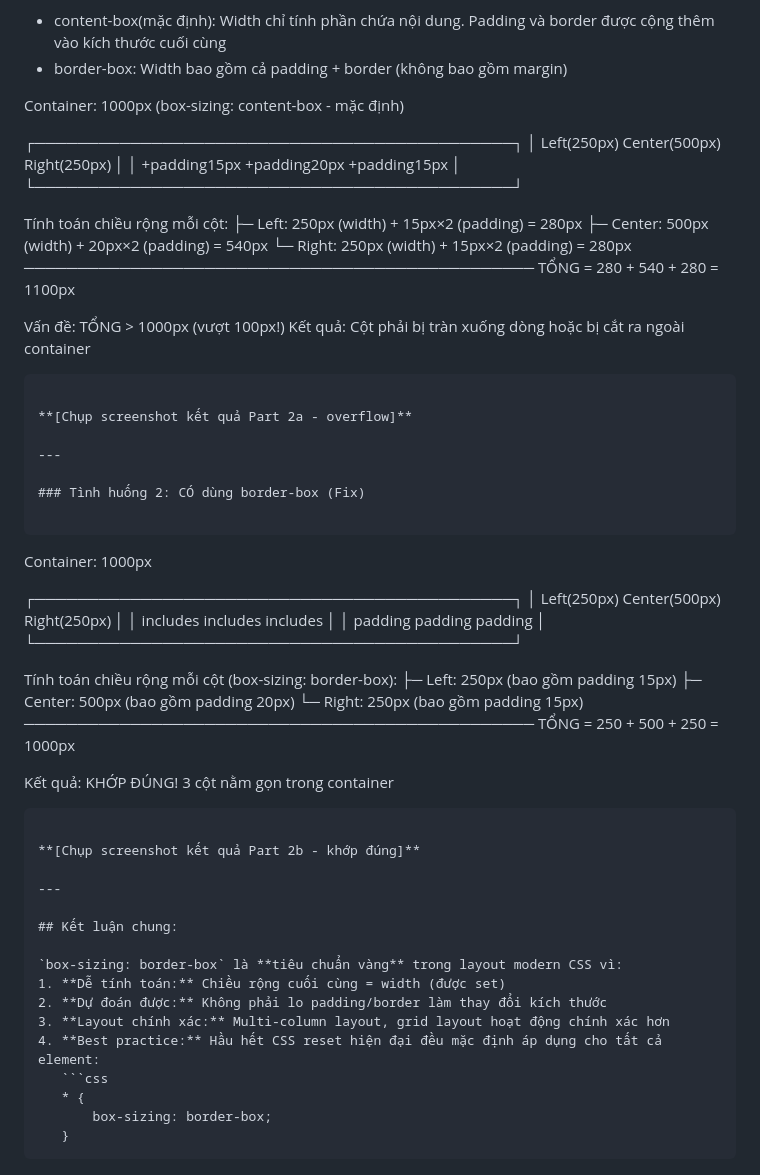
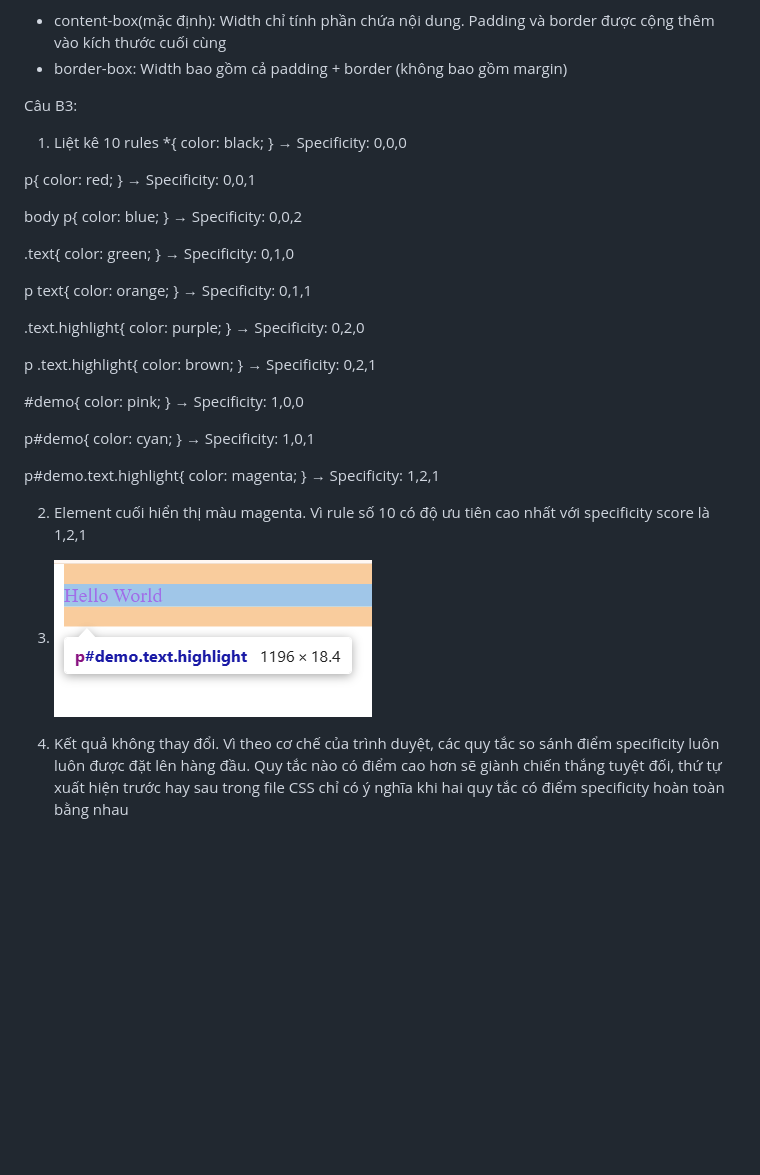
Before and after one commit to baosonkhuat-png/CSE391_KhuatBaoSon_2451170943, a Markdown page: PBT_03/answer.md, the part around the change. Drawn GitHub-style; pictures changed too: PBT_03/screenshots/specificityB3.png (added); blank space fills up the shorter version.

Commit message:
Hoàn thành bài B3 - Specificity battle

````diff
--- a/PBT_03/answer.md
+++ b/PBT_03/answer.md
@@ -94,63 +94,60 @@ Giải thích sự khác biệt:
 - content-box(mặc định): Width chỉ tính phần chứa nội dung. Padding và border được cộng thêm vào kích thước cuối cùng
 - border-box: Width bao gồm cả padding + border (không bao gồm margin)
 
+Câu B3:
+1. Liệt kê 10 rules
+*{
+    color: black;
+}
+→ Specificity: 0,0,0
 
-Container: 1000px (box-sizing: content-box - mặc định)
+p{
+    color: red;
+}
+→ Specificity: 0,0,1
 
-┌─────────────────────────────────────────────┐
-│ Left(250px)  Center(500px)   Right(250px)   │
-│ +padding15px +padding20px    +padding15px   │
-└─────────────────────────────────────────────┘
+body p{
+    color: blue;
+}
+→ Specificity: 0,0,2
 
-Tính toán chiều rộng mỗi cột:
-├─ Left: 250px (width) + 15px×2 (padding) = 280px
-├─ Center: 500px (width) + 20px×2 (padding) = 540px
-└─ Right: 250px (width) + 15px×2 (padding) = 280px
-────────────────────────────────────────────────
-   TỔNG = 280 + 540 + 280 = 1100px
+.text{
+    color: green;
+}
+→ Specificity: 0,1,0
 
-Vấn đề: TỔNG > 1000px (vượt 100px!)
-Kết quả: Cột phải bị tràn xuống dòng hoặc bị cắt ra ngoài container
-```
+p text{
+    color: orange;
+}
+→ Specificity: 0,1,1
 
-**[Chụp screenshot kết quả Part 2a - overflow]**
+.text.highlight{
+    color: purple;
+}
+→ Specificity: 0,2,0
 
----
+p .text.highlight{
+    color: brown;
+}
+→ Specificity: 0,2,1
 
-### Tình huống 2: CÓ dùng border-box (Fix)
+#demo{
+    color: pink;
+}
+→ Specificity: 1,0,0
 
-```
-Container: 1000px
+p#demo{
+    color: cyan;
+}
+→ Specificity: 1,0,1
 
-┌─────────────────────────────────────────────┐
-│ Left(250px)  Center(500px)   Right(250px)   │
-│ includes    includes         includes       │
-│ padding     padding          padding        │
-└─────────────────────────────────────────────┘
+p#demo.text.highlight{
+    color: magenta;
+}
+→ Specificity: 1,2,1
 
-Tính toán chiều rộng mỗi cột (box-sizing: border-box):
-├─ Left: 250px (bao gồm padding 15px)
-├─ Center: 500px (bao gồm padding 20px)
-└─ Right: 250px (bao gồm padding 15px)
-────────────────────────────────────────────────
-   TỔNG = 250 + 500 + 250 = 1000px
+2. Element cuối hiển thị màu magenta. Vì rule số 10 có độ ưu tiên cao nhất với specificity score là 1,2,1
 
-Kết quả: KHỚP ĐÚNG! 3 cột nằm gọn trong container
-```
+3. ![alt text](screenshots/specificityB3.png)
 
-**[Chụp screenshot kết quả Part 2b - khớp đúng]**
-
----
-
-## Kết luận chung:
-
-`box-sizing: border-box` là **tiêu chuẩn vàng** trong layout modern CSS vì:
-1. **Dễ tính toán:** Chiều rộng cuối cùng = width (được set)
-2. **Dự đoán được:** Không phải lo padding/border làm thay đổi kích thước
-3. **Layout chính xác:** Multi-column layout, grid layout hoạt động chính xác hơn
-4. **Best practice:** Hầu hết CSS reset hiện đại đều mặc định áp dụng cho tất cả element:
-   ```css
-   * {
-       box-sizing: border-box;
-   }
-   ```
+4. Kết quả không thay đổi. Vì theo cơ chế của trình duyệt, các quy tắc so sánh điểm specificity luôn luôn được đặt lên hàng đầu. Quy tắc nào có điểm cao hơn sẽ giành chiến thắng tuyệt đối, thứ tự xuất hiện trước hay sau trong file CSS chỉ có ý nghĩa khi hai quy tắc có điểm specificity hoàn toàn bằng nhau
````
Also changed, not shown: 2 other files.
